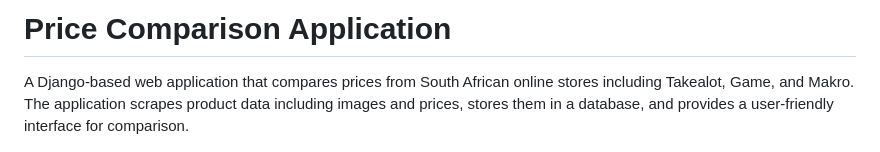
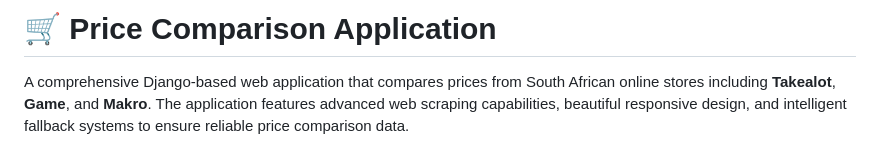
Before and after one commit to SonwabileLanga/Price, a Markdown page: README.md, the part around one of its changes. Drawn GitHub-style.

```diff
--- a/README.md
+++ b/README.md
@@ -1,4 +1,4 @@
-# Price Comparison Application
+# 🛒 Price Comparison Application
 
-A Django-based web application that compares prices from South African online stores including Takealot, Game, and Makro. The application scrapes product data including images and prices, stores them in a database, and provides a user-friendly interface for comparison.
+A comprehensive Django-based web application that compares prices from South African online stores including **Takealot**, **Game**, and **Makro**. The application features advanced web scraping capabilities, beautiful responsive design, and intelligent fallback systems to ensure reliable price comparison data.
 
```
Also changed, not shown: other parts of README.md (+55 -13 lines).
